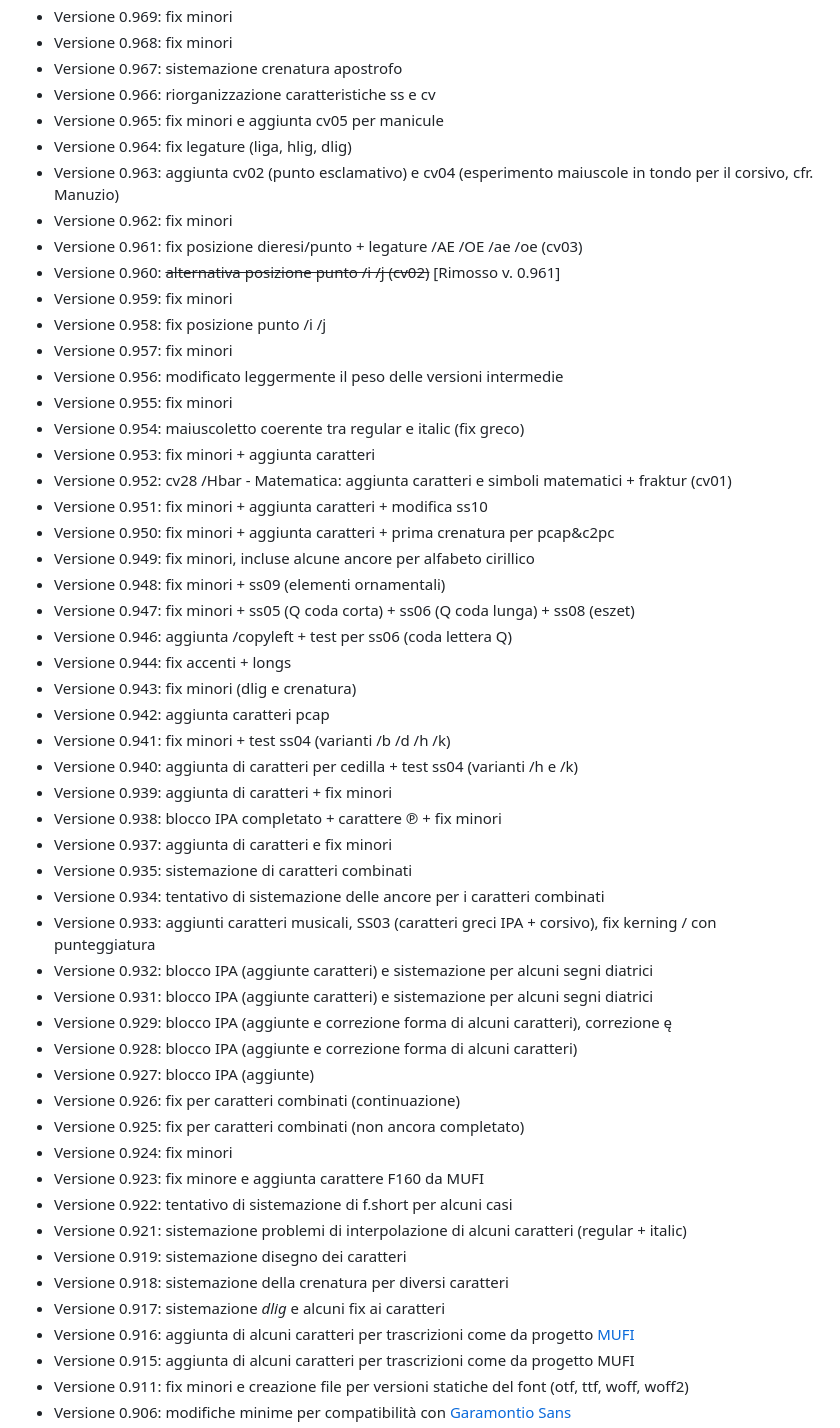
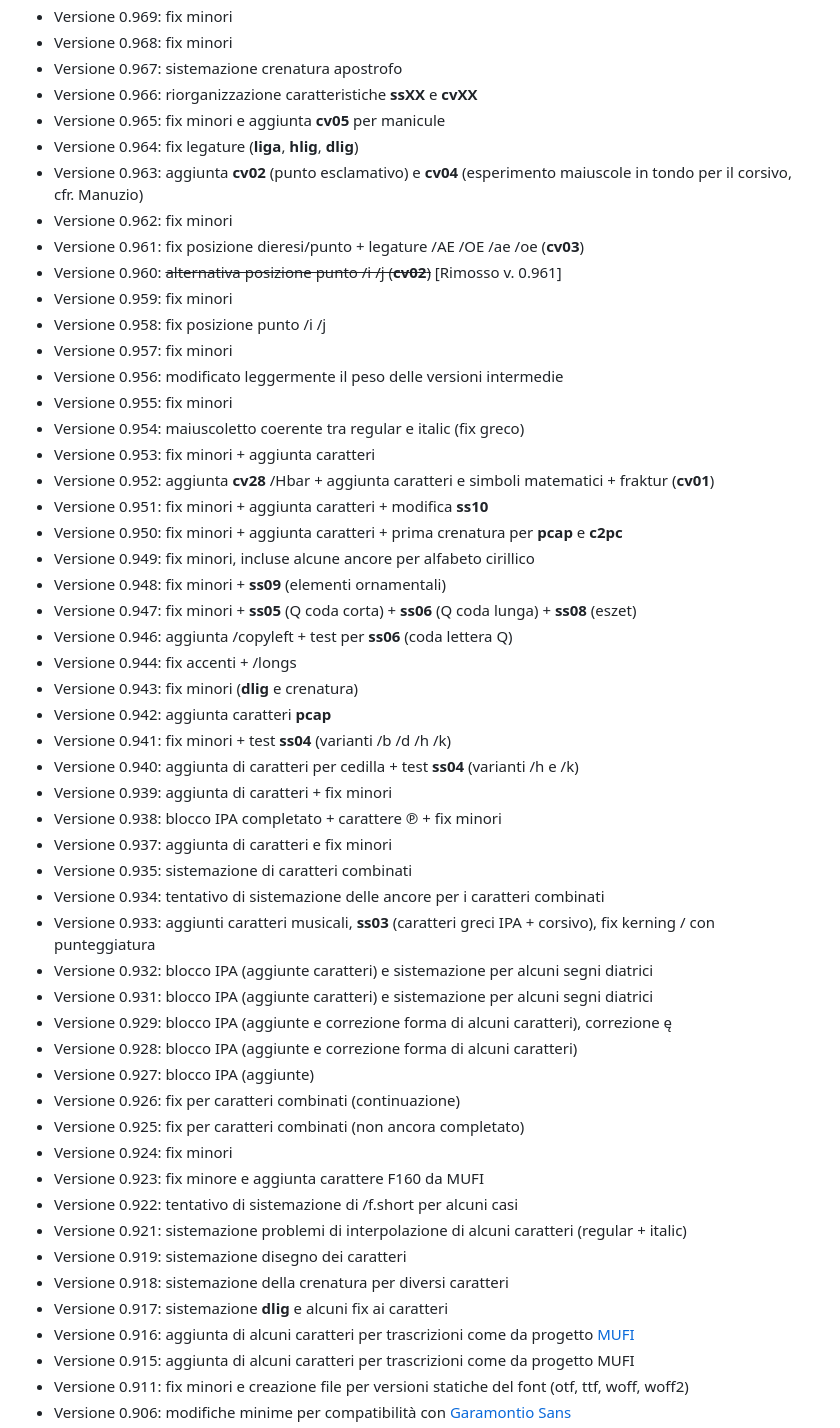
Before and after one commit to m-casanova/Garamontio, a Markdown page: README.md, the part around one of its changes. Rendered like a GitHub page.

Commit message:
Version 1.044

```diff
--- a/README.md
+++ b/README.md
@@ -152,13 +153,13 @@ Si possono anche utilizzare capolettera cinquecenteschi come [Capo Nodi](https:/
 - Versione 0.969: fix minori
 - Versione 0.968: fix minori
 - Versione 0.967: sistemazione crenatura apostrofo
-- Versione 0.966: riorganizzazione caratteristiche ss e cv
-- Versione 0.965: fix minori e aggiunta cv05 per manicule
-- Versione 0.964: fix legature (liga, hlig, dlig)
-- Versione 0.963: aggiunta cv02 (punto esclamativo) e cv04 (esperimento maiuscole in tondo per il corsivo, cfr. Manuzio)
+- Versione 0.966: riorganizzazione caratteristiche __ssXX__ e __cvXX__
+- Versione 0.965: fix minori e aggiunta __cv05__ per manicule
+- Versione 0.964: fix legature (__liga__, __hlig__, __dlig__)
+- Versione 0.963: aggiunta __cv02__ (punto esclamativo) e __cv04__ (esperimento maiuscole in tondo per il corsivo, cfr. Manuzio)
 - Versione 0.962: fix minori
-- Versione 0.961: fix posizione dieresi/punto + legature /AE /OE /ae /oe (cv03)
-- Versione 0.960: <s>alternativa posizione punto /i /j (cv02)</s> [Rimosso v. 0.961]
+- Versione 0.961: fix posizione dieresi/punto + legature /AE /OE /ae /oe (__cv03__)
+- Versione 0.960: <s>alternativa posizione punto /i /j (__cv02__)</s> [Rimosso v. 0.961]
 - Versione 0.959: fix minori
 - Versione 0.958: fix posizione punto /i /j
 - Versione 0.957: fix minori
@@ -166,24 +167,24 @@ Si possono anche utilizzare capolettera cinquecenteschi come [Capo Nodi](https:/
 - Versione 0.955: fix minori
 - Versione 0.954: maiuscoletto coerente tra regular e italic (fix greco)
 - Versione 0.953: fix minori + aggiunta caratteri
-- Versione 0.952: cv28 /Hbar - Matematica: aggiunta caratteri e simboli matematici + fraktur (cv01)
-- Versione 0.951: fix minori + aggiunta caratteri + modifica ss10
-- Versione 0.950: fix minori + aggiunta caratteri + prima crenatura per pcap&c2pc
+- Versione 0.952: aggiunta __cv28__ /Hbar + aggiunta caratteri e simboli matematici + fraktur (__cv01__)
+- Versione 0.951: fix minori + aggiunta caratteri + modifica __ss10__
+- Versione 0.950: fix minori + aggiunta caratteri + prima crenatura per __pcap__ e __c2pc__
 - Versione 0.949: fix minori, incluse alcune ancore per alfabeto cirillico
-- Versione 0.948: fix minori + ss09 (elementi ornamentali)
-- Versione 0.947: fix minori + ss05 (Q coda corta) + ss06 (Q coda lunga) + ss08 (eszet)
-- Versione 0.946: aggiunta /copyleft + test per ss06 (coda lettera Q)
-- Versione 0.944: fix accenti + longs
-- Versione 0.943: fix minori (dlig e crenatura)
-- Versione 0.942: aggiunta caratteri pcap
-- Versione 0.941: fix minori + test ss04 (varianti /b /d /h /k)
-- Versione 0.940: aggiunta di caratteri per cedilla + test ss04 (varianti /h e /k)
+- Versione 0.948: fix minori + __ss09__ (elementi ornamentali)
+- Versione 0.947: fix minori + __ss05__ (Q coda corta) + __ss06__ (Q coda lunga) + __ss08__ (eszet)
+- Versione 0.946: aggiunta /copyleft + test per __ss06__ (coda lettera Q)
+- Versione 0.944: fix accenti + /longs
+- Versione 0.943: fix minori (__dlig__ e crenatura)
+- Versione 0.942: aggiunta caratteri __pcap__
+- Versione 0.941: fix minori + test __ss04__ (varianti /b /d /h /k)
+- Versione 0.940: aggiunta di caratteri per cedilla + test __ss04__ (varianti /h e /k)
 - Versione 0.939: aggiunta di caratteri + fix minori
 - Versione 0.938: blocco IPA completato + carattere ℗ + fix minori
 - Versione 0.937: aggiunta di caratteri e fix minori
 - Versione 0.935: sistemazione di caratteri combinati
 - Versione 0.934: tentativo di sistemazione delle ancore per i caratteri combinati
-- Versione 0.933: aggiunti caratteri musicali, SS03 (caratteri greci IPA + corsivo), fix kerning / con punteggiatura
+- Versione 0.933: aggiunti caratteri musicali, __ss03__ (caratteri greci IPA + corsivo), fix kerning / con punteggiatura
 - Versione 0.932: blocco IPA (aggiunte caratteri) e sistemazione per alcuni segni diatrici
 - Versione 0.931: blocco IPA (aggiunte caratteri) e sistemazione per alcuni segni diatrici
 - Versione 0.929: blocco IPA (aggiunte e correzione forma di alcuni caratteri), correzione ę
@@ -193,11 +194,11 @@ Si possono anche utilizzare capolettera cinquecenteschi come [Capo Nodi](https:/
 - Versione 0.925: fix per caratteri combinati (non ancora completato)
 - Versione 0.924: fix minori
 - Versione 0.923: fix minore e aggiunta carattere F160 da MUFI
-- Versione 0.922: tentativo di sistemazione di f.short per alcuni casi
+- Versione 0.922: tentativo di sistemazione di /f.short per alcuni casi
 - Versione 0.921: sistemazione problemi di interpolazione di alcuni caratteri (regular + italic)
 - Versione 0.919: sistemazione disegno dei caratteri
 - Versione 0.918: sistemazione della crenatura per diversi caratteri
-- Versione 0.917: sistemazione _dlig_ e alcuni fix ai caratteri
+- Versione 0.917: sistemazione __dlig__ e alcuni fix ai caratteri
 - Versione 0.916: aggiunta di alcuni caratteri per trascrizioni come da progetto [MUFI](https://en.wikipedia.org/wiki/Medieval_Unicode_Font_Initiative)
 - Versione 0.915: aggiunta di alcuni caratteri per trascrizioni come da progetto MUFI
 - Versione 0.911: fix minori e creazione file per versioni statiche del font (otf, ttf, woff, woff2)
```
Also changed, not shown: other parts of README.md (+17 -16 lines), images/garamontio_44.jpg, images/garamontio_45.jpg, 3 other files.
